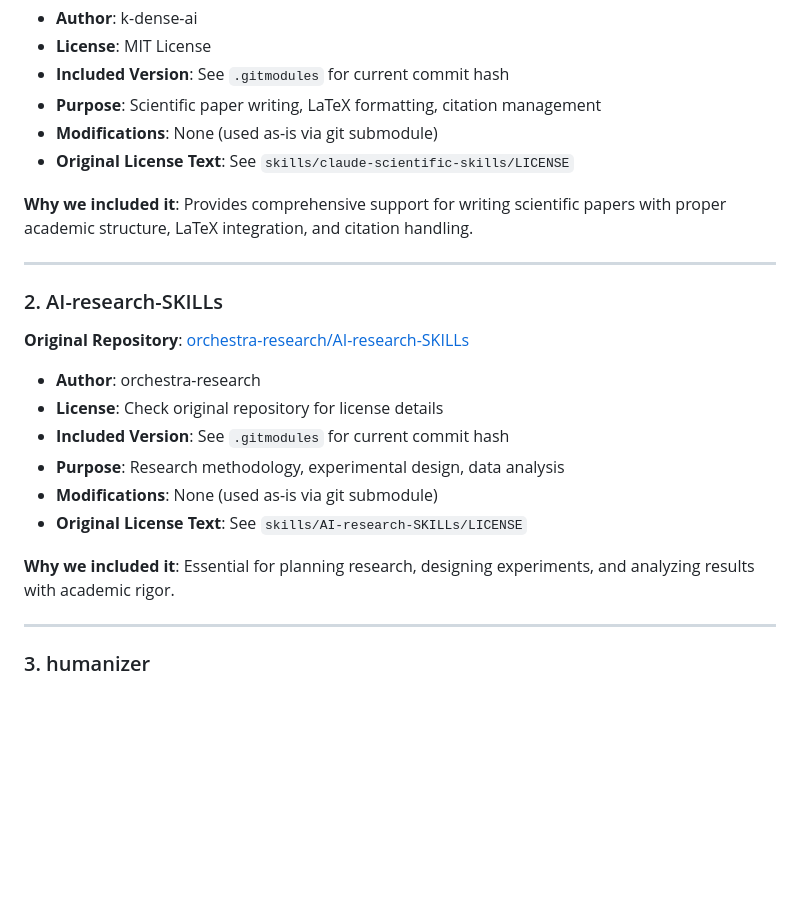
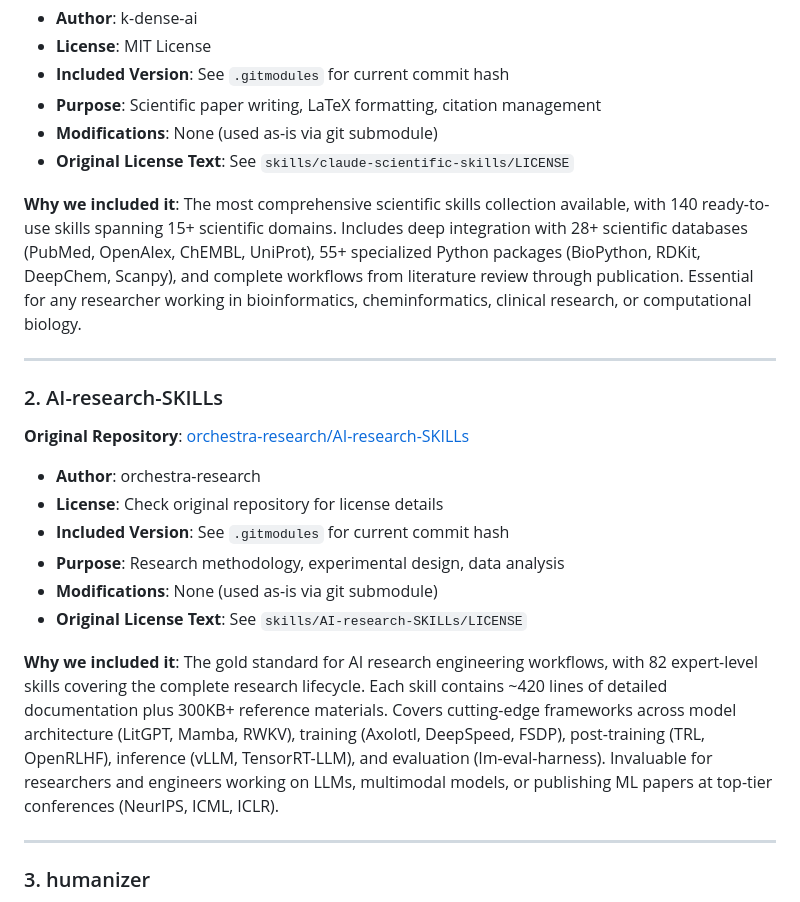
Before and after one commit to HughYau/AcademicForge, a Markdown page: ATTRIBUTIONS.md, the part around the change. Rendered like a GitHub page; blank space fills up the shorter version.

```diff
--- a/ATTRIBUTIONS.md
+++ b/ATTRIBUTIONS.md
@@ -25,7 +25,7 @@ Academic Forge uses **git submodules** to include skills from their original rep
 - **Modifications**: None (used as-is via git submodule)
 - **Original License Text**: See `skills/claude-scientific-skills/LICENSE`
 
-**Why we included it**: Provides comprehensive support for writing scientific papers with proper academic structure, LaTeX integration, and citation handling.
+**Why we included it**: The most comprehensive scientific skills collection available, with 140 ready-to-use skills spanning 15+ scientific domains. Includes deep integration with 28+ scientific databases (PubMed, OpenAlex, ChEMBL, UniProt), 55+ specialized Python packages (BioPython, RDKit, DeepChem, Scanpy), and complete workflows from literature review through publication. Essential for any researcher working in bioinformatics, cheminformatics, clinical research, or computational biology.
 
 ---
 
@@ -40,7 +40,7 @@ Academic Forge uses **git submodules** to include skills from their original rep
 - **Modifications**: None (used as-is via git submodule)
 - **Original License Text**: See `skills/AI-research-SKILLs/LICENSE`
 
-**Why we included it**: Essential for planning research, designing experiments, and analyzing results with academic rigor.
+**Why we included it**: The gold standard for AI research engineering workflows, with 82 expert-level skills covering the complete research lifecycle. Each skill contains ~420 lines of detailed documentation plus 300KB+ reference materials. Covers cutting-edge frameworks across model architecture (LitGPT, Mamba, RWKV), training (Axolotl, DeepSpeed, FSDP), post-training (TRL, OpenRLHF), inference (vLLM, TensorRT-LLM), and evaluation (lm-eval-harness). Invaluable for researchers and engineers working on LLMs, multimodal models, or publishing ML papers at top-tier conferences (NeurIPS, ICML, ICLR).
 
 ---
 
```
Also changed, not shown: README.md (+29 -8 lines), README_en.md (+32 -11 lines).
